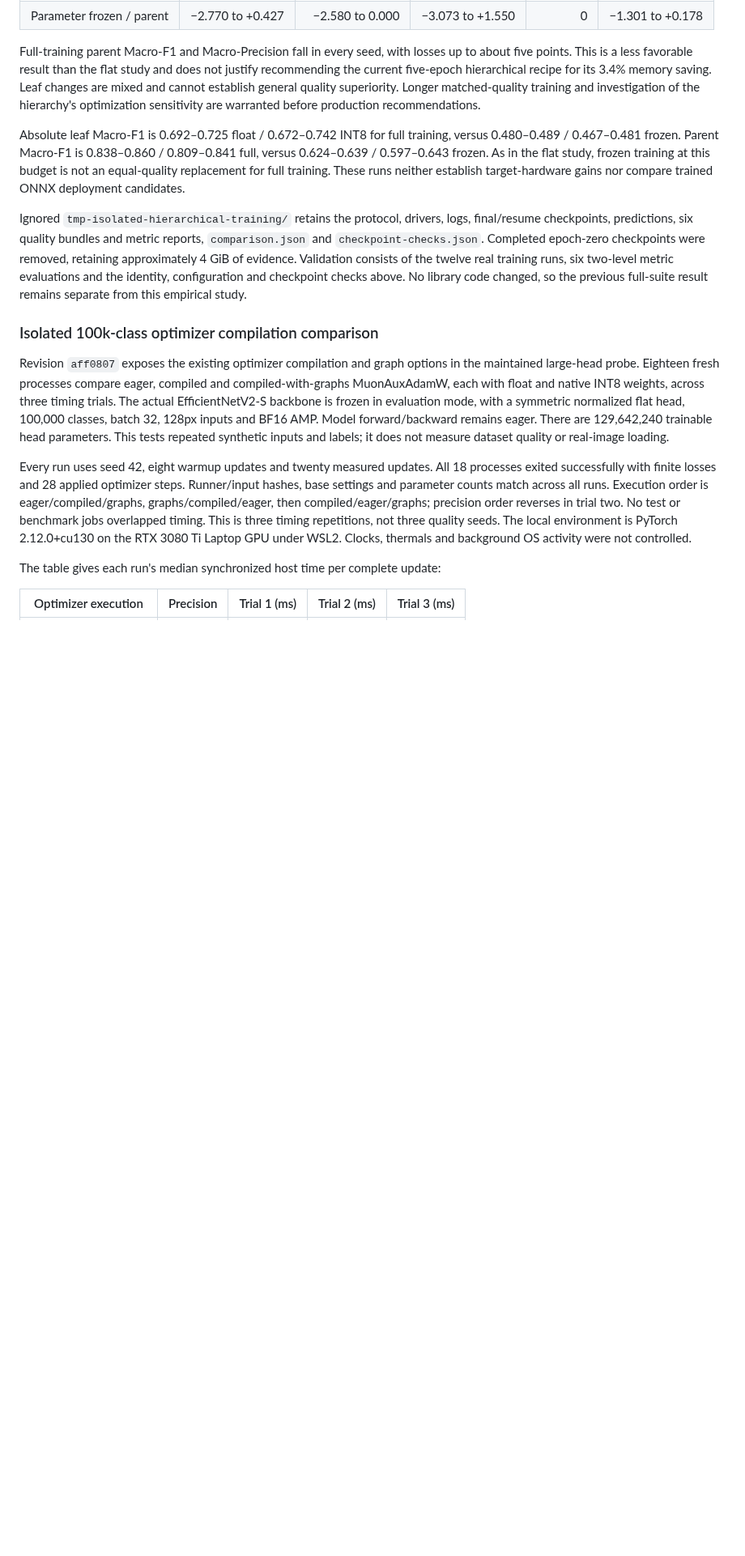
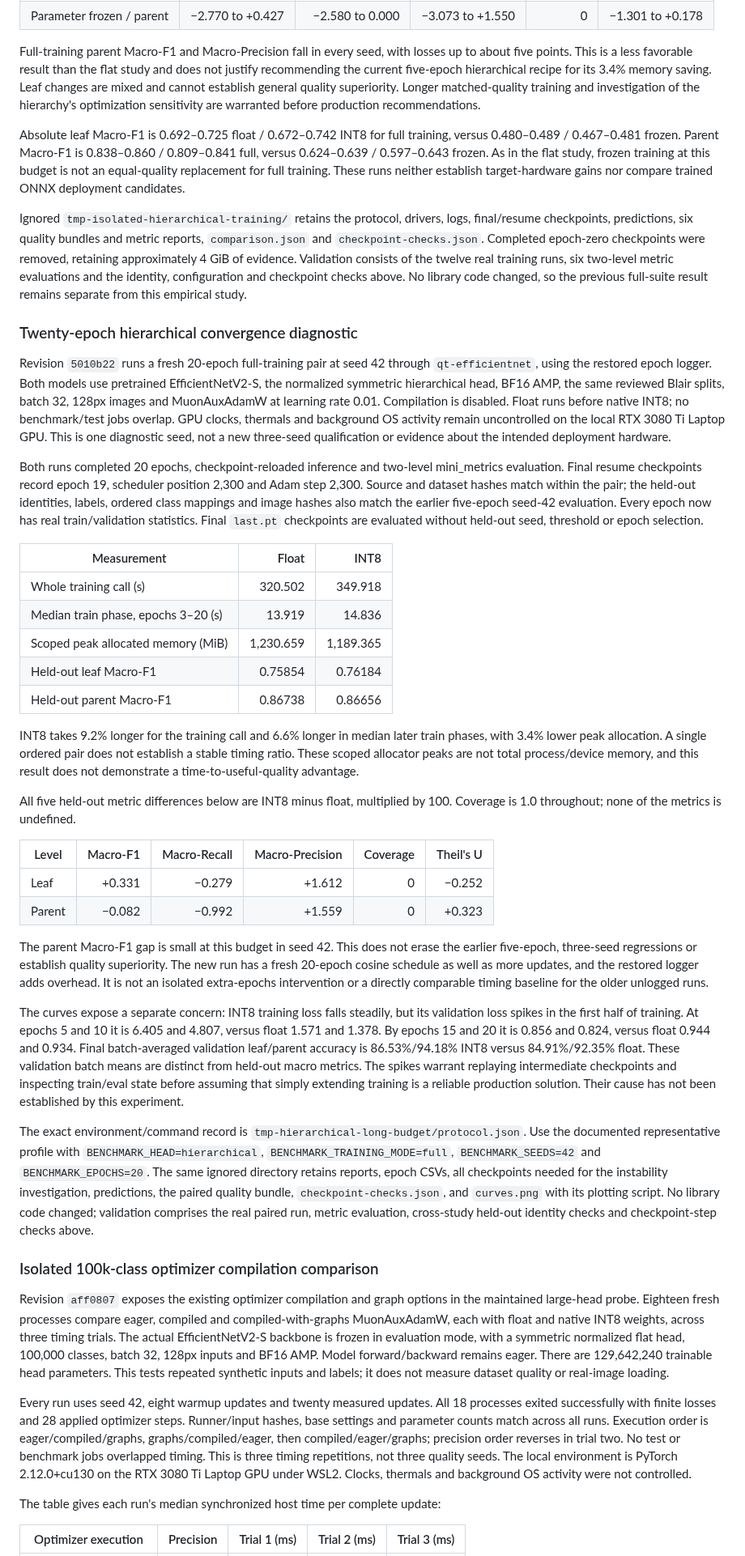
Before and after one commit to asgersvenning/mini_trainer, a Markdown page: docs/benchmarks.md, the part around the change. Shown at 81% size. GitHub-like rendering; blank space fills up the shorter version.

Commit message:
docs: report longer hierarchical INT8 convergence diagnostic

```diff
--- a/docs/benchmarks.md
+++ b/docs/benchmarks.md
@@ -2481,6 +2481,71 @@ the twelve real training runs, six two-level metric evaluations and the identity
 configuration and checkpoint checks above. No library code changed, so the
 previous full-suite result remains separate from this empirical study.
 
+### Twenty-epoch hierarchical convergence diagnostic
+
+Revision `5010b22` runs a fresh 20-epoch full-training pair at seed 42 through
+`qt-efficientnet`, using the restored epoch logger. Both models use pretrained
+EfficientNetV2-S, the normalized symmetric hierarchical head, BF16 AMP, the same
+reviewed Blair splits, batch 32, 128px images and MuonAuxAdamW at learning rate
+0.01. Compilation is disabled. Float runs before native INT8; no benchmark/test
+jobs overlap. GPU clocks, thermals and background OS activity remain uncontrolled
+on the local RTX 3080 Ti Laptop GPU. This is one diagnostic seed, not a new
+three-seed qualification or evidence about the intended deployment hardware.
+
+Both runs completed 20 epochs, checkpoint-reloaded inference and two-level
+mini_metrics evaluation. Final resume checkpoints record epoch 19, scheduler
+position 2,300 and Adam step 2,300. Source and dataset hashes match within the
+pair; the held-out identities, labels, ordered class mappings and image hashes
+also match the earlier five-epoch seed-42 evaluation. Every epoch now has real
+train/validation statistics. Final `last.pt` checkpoints are evaluated without
+held-out seed, threshold or epoch selection.
+
+| Measurement | Float | INT8 |
+| --- | ---: | ---: |
+| Whole training call (s) | 320.502 | 349.918 |
+| Median train phase, epochs 3–20 (s) | 13.919 | 14.836 |
+| Scoped peak allocated memory (MiB) | 1,230.659 | 1,189.365 |
+| Held-out leaf Macro-F1 | 0.75854 | 0.76184 |
+| Held-out parent Macro-F1 | 0.86738 | 0.86656 |
+
+INT8 takes 9.2% longer for the training call and 6.6% longer in median later train
+phases, with 3.4% lower peak allocation. A single ordered pair does not establish
+a stable timing ratio. These scoped allocator peaks are not total process/device
+memory, and this result does not demonstrate a time-to-useful-quality advantage.
+
+All five held-out metric differences below are INT8 minus float, multiplied by
+100. Coverage is 1.0 throughout; none of the metrics is undefined.
+
+| Level | Macro-F1 | Macro-Recall | Macro-Precision | Coverage | Theil's U |
+| --- | ---: | ---: | ---: | ---: | ---: |
+| Leaf | +0.331 | −0.279 | +1.612 | 0 | −0.252 |
+| Parent | −0.082 | −0.992 | +1.559 | 0 | +0.323 |
+
+The parent Macro-F1 gap is small at this budget in seed 42. This does not erase
+the earlier five-epoch, three-seed regressions or establish quality superiority.
+The new run has a fresh 20-epoch cosine schedule as well as more updates, and the
+restored logger adds overhead. It is not an isolated extra-epochs intervention
+or a directly comparable timing baseline for the older unlogged runs.
+
+The curves expose a separate concern: INT8 training loss falls steadily, but its
+validation loss spikes in the first half of training. At epochs 5 and 10 it is
+6.405 and 4.807, versus float 1.571 and 1.378. By epochs 15 and 20 it is 0.856
+and 0.824, versus float 0.944 and 0.934. Final batch-averaged validation leaf/parent
+accuracy is 86.53%/94.18% INT8 versus 84.91%/92.35% float. These validation batch
+means are distinct from held-out macro metrics. The spikes warrant replaying
+intermediate checkpoints and inspecting train/eval state before assuming that
+simply extending training is a reliable production solution. Their cause has not
+been established by this experiment.
+
+The exact environment/command record is `tmp-hierarchical-long-budget/protocol.json`.
+Use the documented representative profile with `BENCHMARK_HEAD=hierarchical`,
+`BENCHMARK_TRAINING_MODE=full`, `BENCHMARK_SEEDS=42` and `BENCHMARK_EPOCHS=20`.
+The same ignored directory retains reports, epoch CSVs, all checkpoints needed
+for the instability investigation, predictions, the paired quality bundle,
+`checkpoint-checks.json`, and `curves.png` with its plotting script. No library
+code changed; validation comprises the real paired run, metric evaluation,
+cross-study held-out identity checks and checkpoint-step checks above.
+
 ### Isolated 100k-class optimizer compilation comparison
 
 Revision `aff0807` exposes the existing optimizer compilation and graph options
```
Also changed, not shown: docs/quantization-status.md (+11 -1 lines).
